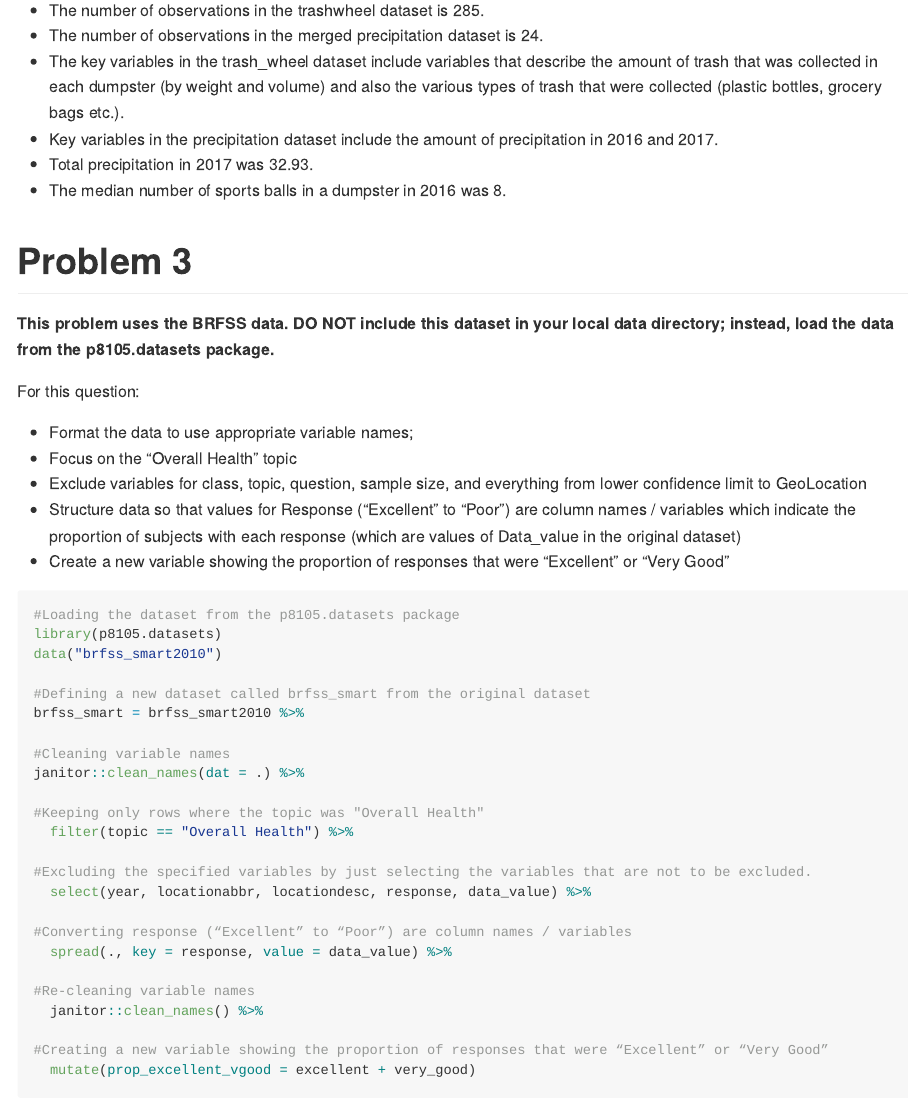
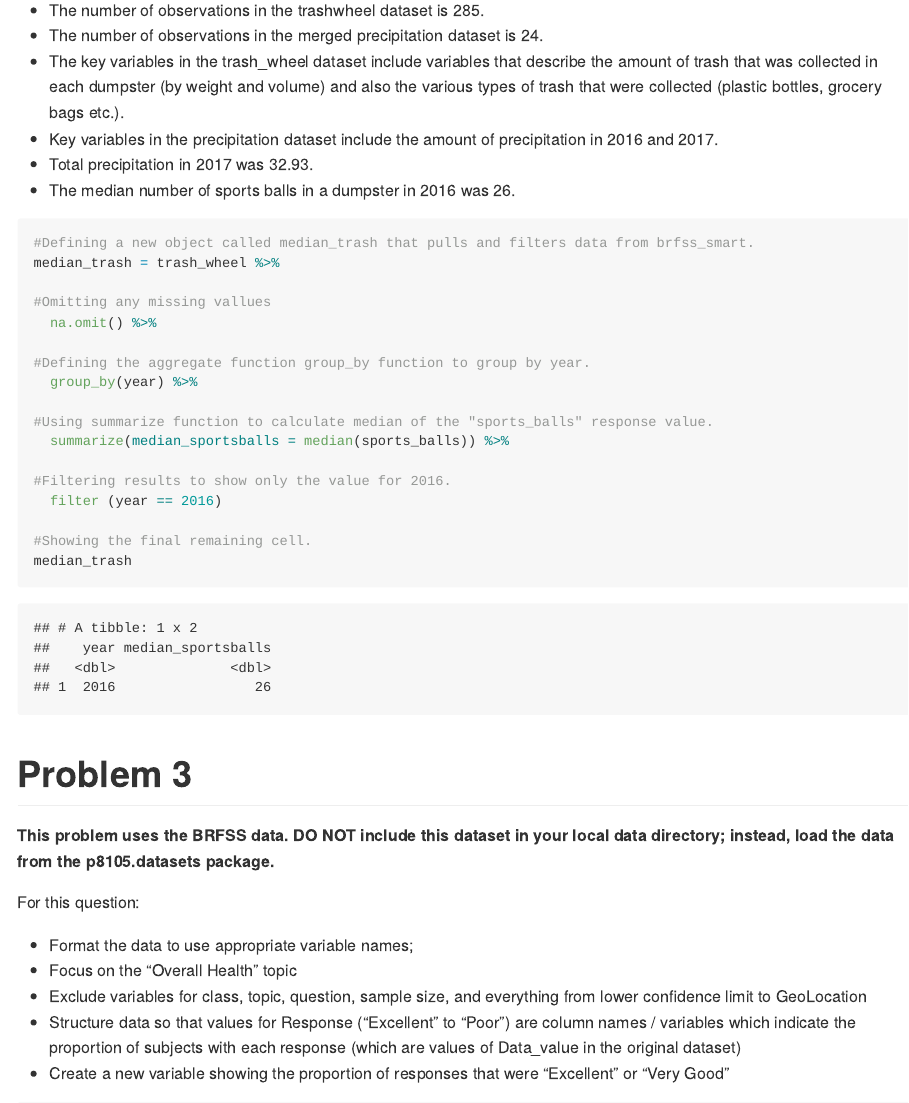
Before and after one commit to as5457/p8105_hw2_as5457, an R Markdown document (p8105_hw2_as5457.Rmd): the page in a window 1100 px wide, from 5680 px down. The pictures show the output file p8105_hw2_as5457.md that the author committed with the source, drawn offline in the style of GitHub; long lines of code are wrapped.

Commit message:
Fixed the median number of sports balls in 2016 question.

````diff
--- a/p8105_hw2_as5457.Rmd
+++ b/p8105_hw2_as5457.Rmd
@@ -193,7 +193,28 @@ combined_year = bind_rows(prec16, prec17) %>%
 * The key variables in the trash_wheel dataset include variables that describe the amount of trash that was collected in each dumpster (by weight and volume) and also the various types of trash that were collected (plastic bottles, grocery bags etc.).
 * Key variables in the precipitation dataset include the amount of precipitation in 2016 and 2017.
 * Total precipitation in 2017 was `r sum(prec17$total)`.
-* The median number of sports balls in a dumpster in 2016 was `r median(trash_wheel$sports_balls)`.
+* The median number of sports balls in a dumpster in 2016 was 26.
+
+```{r}
+#Defining a new object called median_trash that pulls and filters data from brfss_smart.
+median_trash = trash_wheel %>%
+
+#Omitting any missing vallues
+  na.omit() %>%
+
+#Defining the aggregate function group_by function to group by year.
+  group_by(year) %>%
+
+#Using summarize function to calculate median of the "sports_balls" response value.
+  summarize(median_sportsballs = median(sports_balls)) %>%
+
+#Filtering results to show only the value for 2016.
+  filter (year == 2016)
+
+#Showing the final remaining cell.
+median_trash
+```
+
 
 #Problem 3
 
````
Also changed, not shown: histogram_excellent.pdf, p8105_hw2_as5457.md, scatter_county.pdf, 1 other file.
